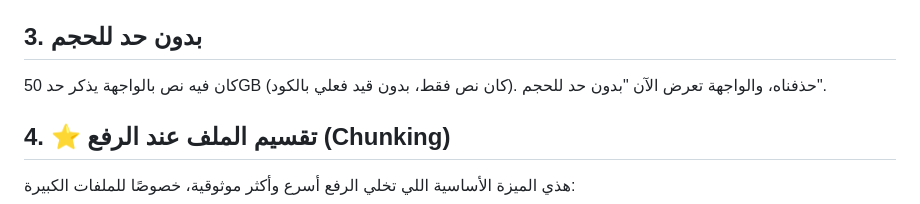
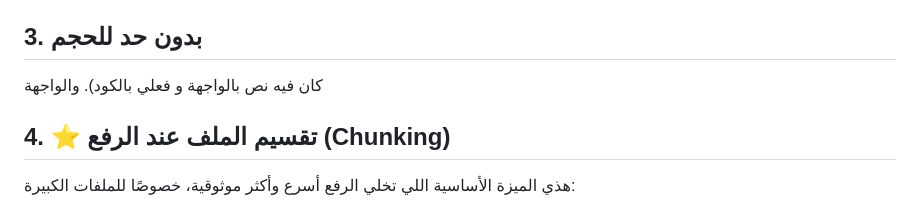
Before and after one commit to y6699a/DPI_h3_url, a Markdown page: README.md, the part around the change. GitHub-like rendering.

Commit message:
Update README to reflect removal of size limit text
Removed the 50GB size limit text from the interface.

```diff
--- a/README.md
+++ b/README.md
@@ -19,7 +19,7 @@
 
 ## 3. بدون حد للحجم
 
-كان فيه نص بالواجهة يذكر حد 50GB (كان نص فقط، بدون قيد فعلي بالكود). حذفناه، والواجهة تعرض الآن "بدون حد للحجم".
+كان فيه نص بالواجهة و فعلي بالكود). والواجهة
 
 ## 4. ⭐ تقسيم الملف عند الرفع (Chunking)
 
```
